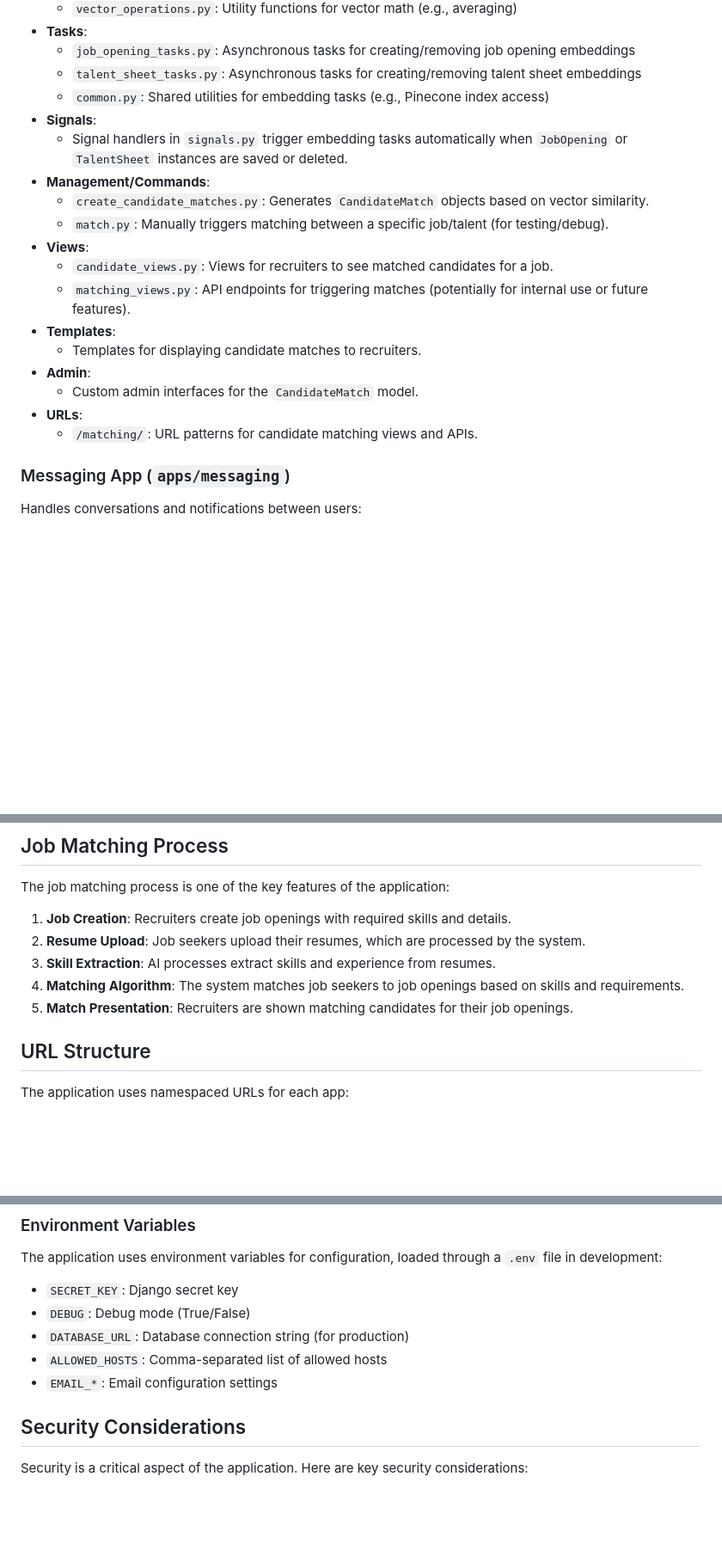
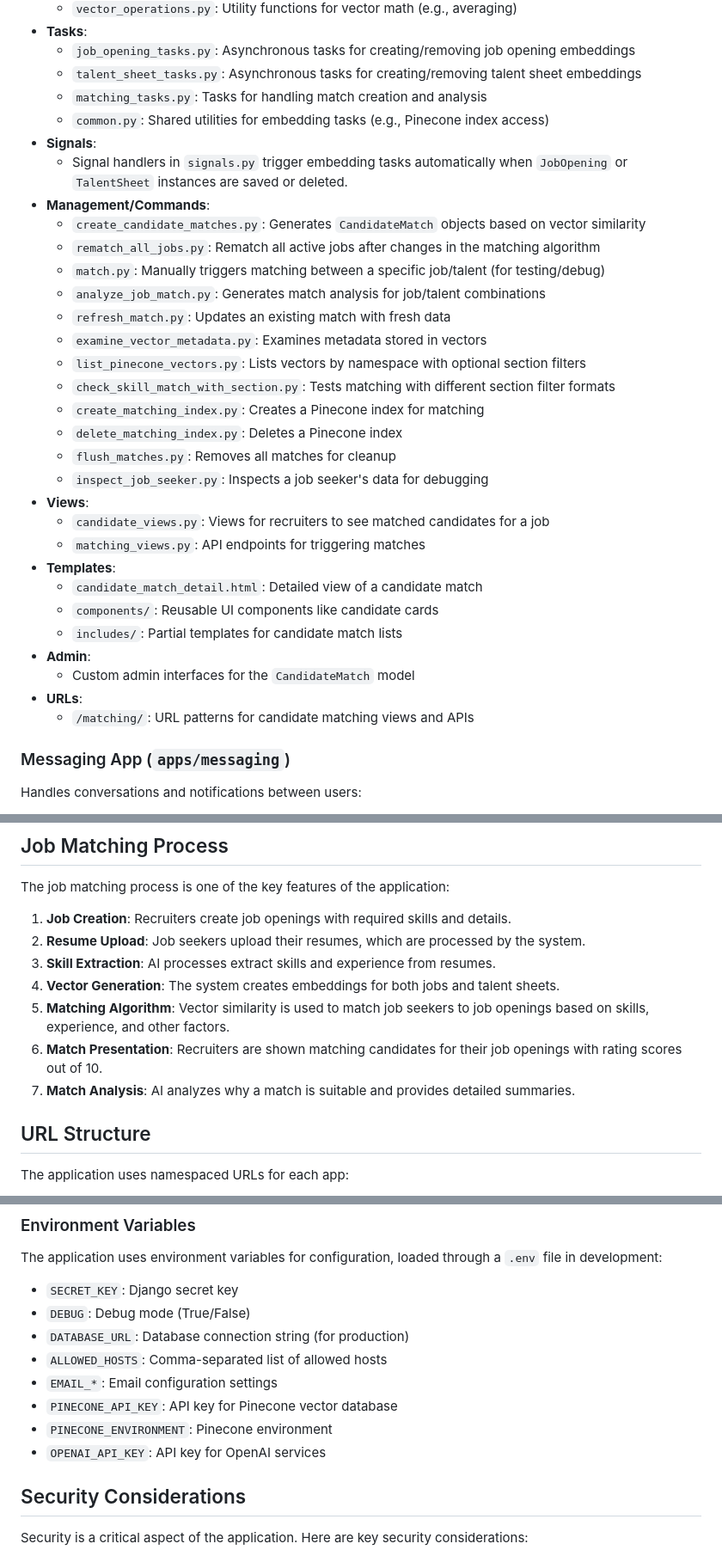
Before and after one commit to btfranklin/hiredar-saas-archive, a Markdown page: docs/APP_STRUCTURE.md, 3 parts joined by grey strips. Shown at 86% size. GitHub-like rendering; blank space fills up the shorter version.

Commit message:
Update APP_STRUCTURE.md to reflect new features and tasks
- Added `TalentSheet` to job seeker functionality, highlighting AI-generated talent sheets.
- Introduced new tasks for match creation and analysis, including `matching_tasks.py`, `analyze_job_match.py`, and `refresh_match.py`.
- Updated management commands to include new functionalities for match handling and vector management.
- Revised candidate matching relationships to connect `CandidateMatch` with `TalentSheet`.
- Enhanced job matching process description to include vector generation and match analysis.
- Updated development guidelines with new environment variables for Pinecone and OpenAI API keys.

```diff
--- a/docs/APP_STRUCTURE.md
+++ b/docs/APP_STRUCTURE.md
@@ -129,21 +130,34 @@ Manages candidate matching and embedding generation/storage:
 - **Tasks**:
   - `job_opening_tasks.py`: Asynchronous tasks for creating/removing job opening embeddings
   - `talent_sheet_tasks.py`: Asynchronous tasks for creating/removing talent sheet embeddings
+  - `matching_tasks.py`: Tasks for handling match creation and analysis
   - `common.py`: Shared utilities for embedding tasks (e.g., Pinecone index access)
 - **Signals**:
   - Signal handlers in `signals.py` trigger embedding tasks automatically when `JobOpening` or `TalentSheet` instances are saved or deleted.
 - **Management/Commands**:
-  - `create_candidate_matches.py`: Generates `CandidateMatch` objects based on vector similarity.
-  - `match.py`: Manually triggers matching between a specific job/talent (for testing/debug).
+  - `create_candidate_matches.py`: Generates `CandidateMatch` objects based on vector similarity
+  - `rematch_all_jobs.py`: Rematch all active jobs after changes in the matching algorithm
+  - `match.py`: Manually triggers matching between a specific job/talent (for testing/debug)
+  - `analyze_job_match.py`: Generates match analysis for job/talent combinations
+  - `refresh_match.py`: Updates an existing match with fresh data
+  - `examine_vector_metadata.py`: Examines metadata stored in vectors
+  - `list_pinecone_vectors.py`: Lists vectors by namespace with optional section filters
+  - `check_skill_match_with_section.py`: Tests matching with different section filter formats
+  - `create_matching_index.py`: Creates a Pinecone index for matching
+  - `delete_matching_index.py`: Deletes a Pinecone index
+  - `flush_matches.py`: Removes all matches for cleanup
+  - `inspect_job_seeker.py`: Inspects a job seeker's data for debugging
 - **Views**:
-  - `candidate_views.py`: Views for recruiters to see matched candidates for a job.
-  - `matching_views.py`: API endpoints for triggering matches (potentially for internal use or future features).
+  - `candidate_views.py`: Views for recruiters to see matched candidates for a job
+  - `matching_views.py`: API endpoints for triggering matches
 - **Templates**:
-  - Templates for displaying candidate matches to recruiters.
+  - `candidate_match_detail.html`: Detailed view of a candidate match
+  - `components/`: Reusable UI components like candidate cards
+  - `includes/`: Partial templates for candidate match lists
 - **Admin**:
-  - Custom admin interfaces for the `CandidateMatch` model.
+  - Custom admin interfaces for the `CandidateMatch` model
 - **URLs**:
-  - `/matching/`: URL patterns for candidate matching views and APIs.
+  - `/matching/`: URL patterns for candidate matching views and APIs
 
 ### Messaging App (`apps/messaging`)
 
@@ -224,8 +238,10 @@ The job matching process is one of the key features of the application:
 1. **Job Creation**: Recruiters create job openings with required skills and details.
 2. **Resume Upload**: Job seekers upload their resumes, which are processed by the system.
 3. **Skill Extraction**: AI processes extract skills and experience from resumes.
-4. **Matching Algorithm**: The system matches job seekers to job openings based on skills and requirements.
-5. **Match Presentation**: Recruiters are shown matching candidates for their job openings.
+4. **Vector Generation**: The system creates embeddings for both jobs and talent sheets.
+5. **Matching Algorithm**: Vector similarity is used to match job seekers to job openings based on skills, experience, and other factors.
+6. **Match Presentation**: Recruiters are shown matching candidates for their job openings with rating scores out of 10.
+7. **Match Analysis**: AI analyzes why a match is suitable and provides detailed summaries.
 
 ## URL Structure
 
@@ -339,6 +357,9 @@ The application uses environment variables for configuration, loaded through a `
 - `DATABASE_URL`: Database connection string (for production)
 - `ALLOWED_HOSTS`: Comma-separated list of allowed hosts
 - `EMAIL_*`: Email configuration settings
+- `PINECONE_API_KEY`: API key for Pinecone vector database
+- `PINECONE_ENVIRONMENT`: Pinecone environment
+- `OPENAI_API_KEY`: API key for OpenAI services
 
 ## Security Considerations
 
```
Also changed, not shown: other parts of docs/APP_STRUCTURE.md (+4 -1 lines).
